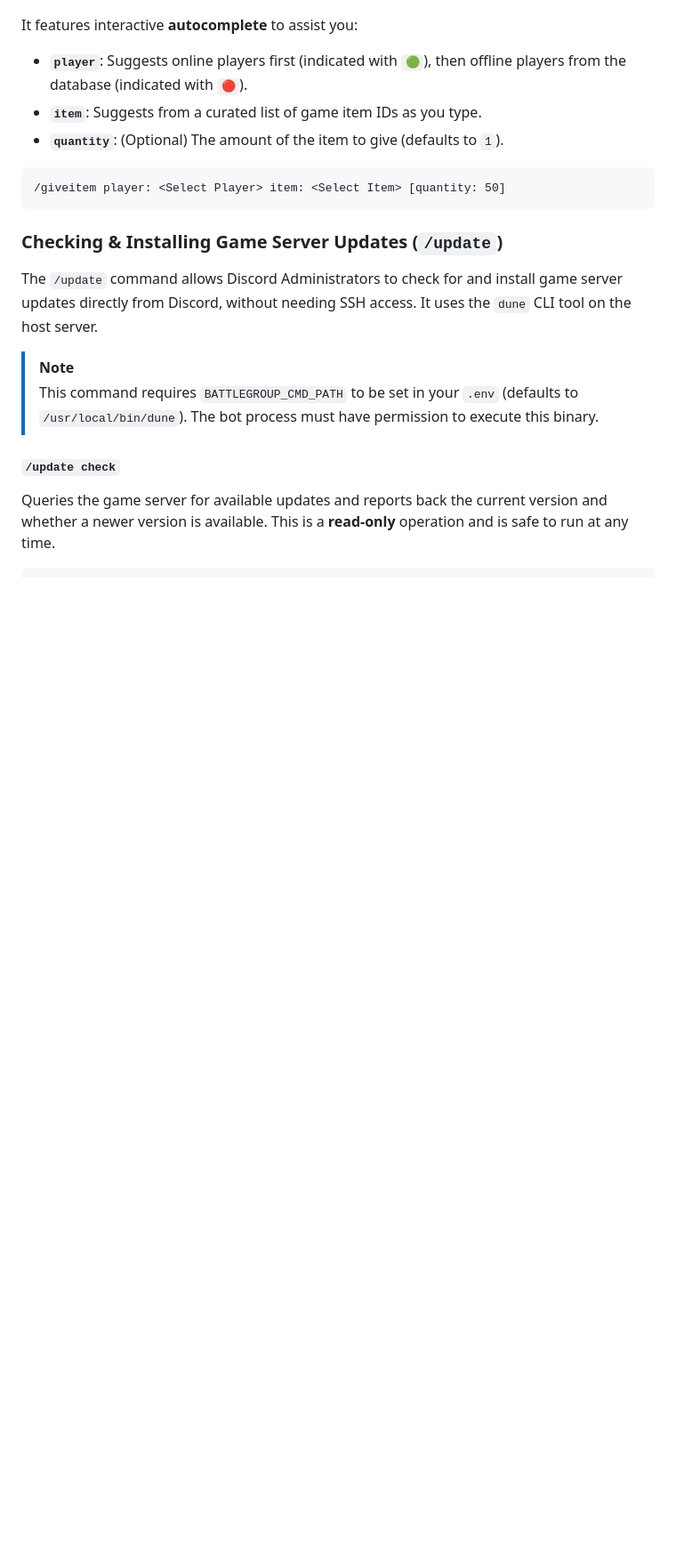
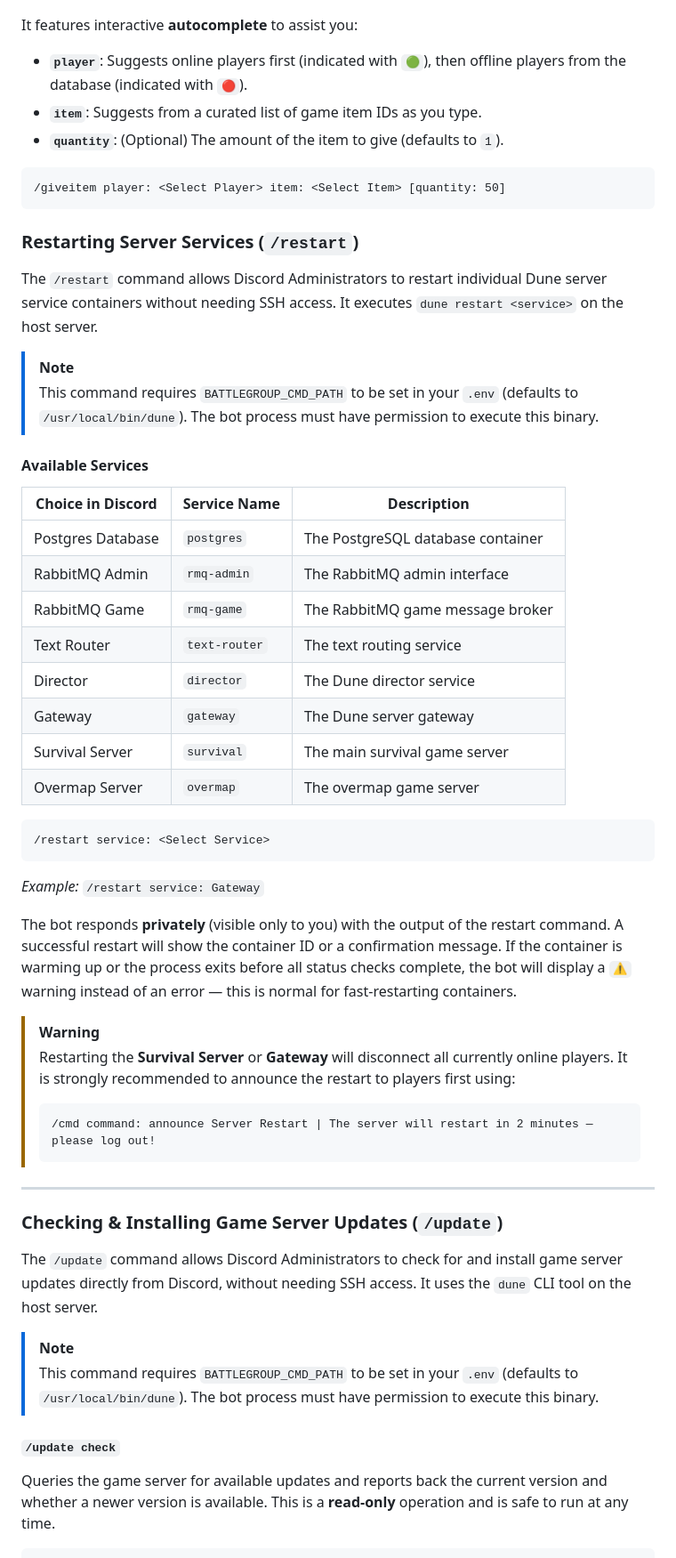
Before and after one commit to atobo/Dune-Docker-Discord-Bot, a Markdown page: README.md, the part around one of its changes. Shown at 89% size. Rendered like a GitHub page; blank space fills up the shorter version.

Commit message:
docs: add /restart command docs and per-role access control guide to README

````diff
--- a/README.md
+++ b/README.md
@@ -176,6 +177,42 @@ It features interactive **autocomplete** to assist you:
 /giveitem player: <Select Player> item: <Select Item> [quantity: 50]
 ```
 
+### Restarting Server Services (`/restart`)
+
+The `/restart` command allows Discord Administrators to restart individual Dune server service containers without needing SSH access. It executes `dune restart <service>` on the host server.
+
+> [!NOTE]
+> This command requires `BATTLEGROUP_CMD_PATH` to be set in your `.env` (defaults to `/usr/local/bin/dune`). The bot process must have permission to execute this binary.
+
+#### Available Services
+
+| Choice in Discord | Service Name | Description |
+|---|---|---|
+| Postgres Database | `postgres` | The PostgreSQL database container |
+| RabbitMQ Admin | `rmq-admin` | The RabbitMQ admin interface |
+| RabbitMQ Game | `rmq-game` | The RabbitMQ game message broker |
+| Text Router | `text-router` | The text routing service |
+| Director | `director` | The Dune director service |
+| Gateway | `gateway` | The Dune server gateway |
+| Survival Server | `survival` | The main survival game server |
+| Overmap Server | `overmap` | The overmap game server |
+
+```text
+/restart service: <Select Service>
+```
+
+*Example:* `/restart service: Gateway`
+
+The bot responds **privately** (visible only to you) with the output of the restart command. A successful restart will show the container ID or a confirmation message. If the container is warming up or the process exits before all status checks complete, the bot will display a `⚠️` warning instead of an error — this is normal for fast-restarting containers.
+
+> [!WARNING]
+> Restarting the **Survival Server** or **Gateway** will disconnect all currently online players. It is strongly recommended to announce the restart to players first using:
+> ```text
+> /cmd command: announce Server Restart | The server will restart in 2 minutes — please log out!
+> ```
+
+---
+
 ### Checking & Installing Game Server Updates (`/update`)
 
 The `/update` command allows Discord Administrators to check for and install game server updates directly from Discord, without needing SSH access. It uses the `dune` CLI tool on the host server.
````
Also changed, not shown: other parts of README.md (+60 -2 lines).
